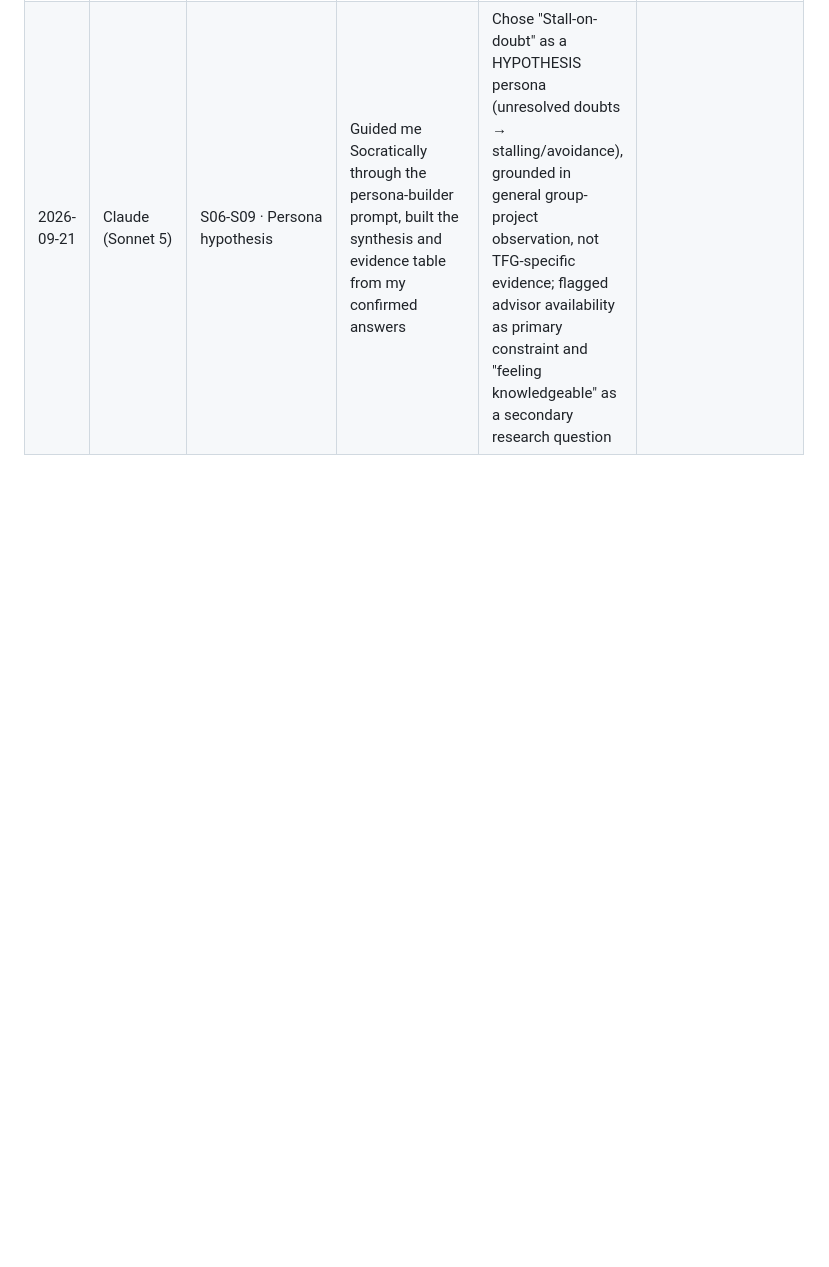
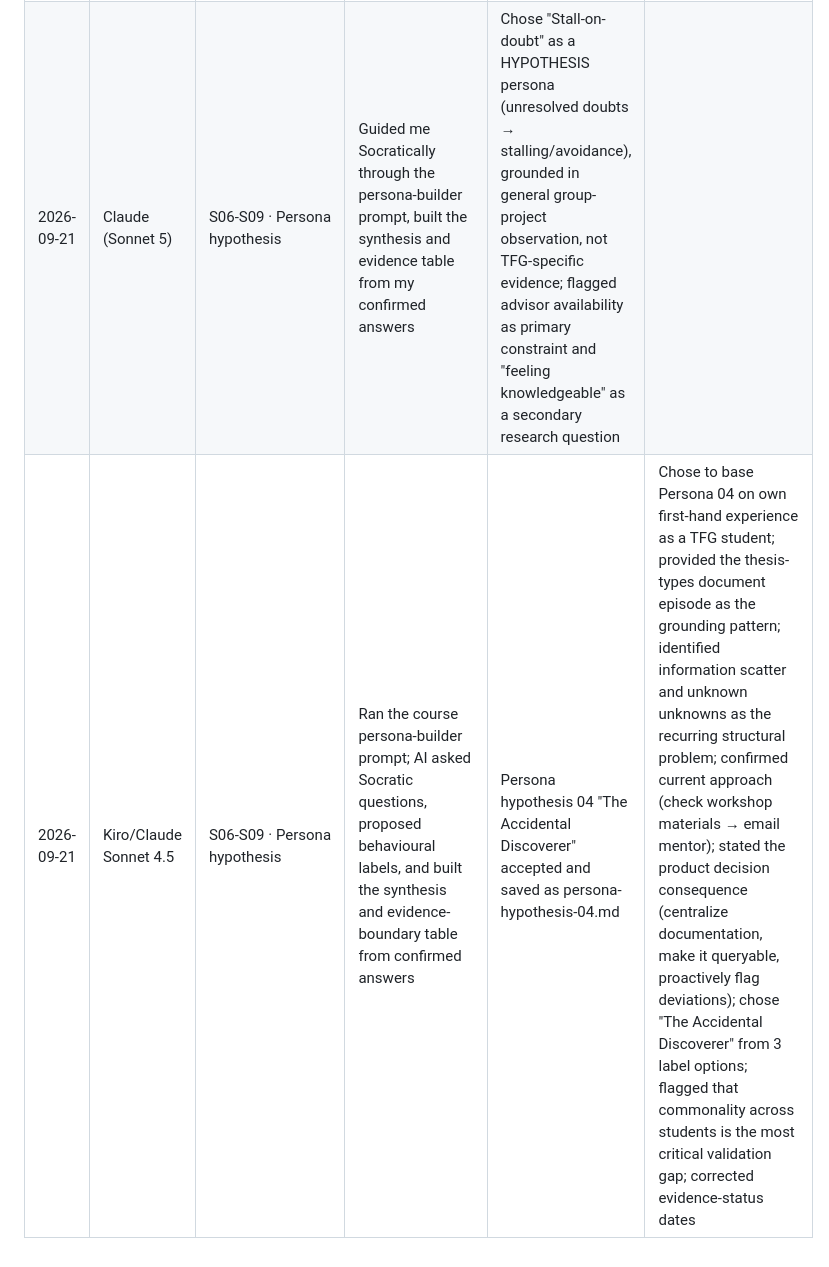
Before and after one commit to Angelotxx271/rpai_gp, a Markdown page: evidence-log/ai-usage-log.md, the part around the change. GitHub-like rendering; blank space fills up the shorter version.

Commit message:
Add persona hypothesis 04: The Accidental Discoverer, and updated ai-usage-log.md

```diff
--- a/evidence-log/ai-usage-log.md
+++ b/evidence-log/ai-usage-log.md
@@ -10,3 +10,4 @@
 | 2026-09-21 | Claude Code · Opus 5 | S06-S09 · Job to Be Done (jtbd.md) | Ran the course JTBD prompt on opportunity.md and goals.md; AI asked 7 questions, split the student's account into circumstance and trigger, separated the graduate's own words from second-hand reports and the student's own view, flagged a switching prediction and a clash with assumptions.md, and assembled the eight-element table from confirmed answers | JTBD statement, eight-element table, progress dimensions and validation gaps accepted from confirm-checks built on the student's answers; opportunity realignment feedback shown on screen only | Grounded the job in a recent IE Computer Science graduate's reported experience and his classmates'; confirmed the circumstance/trigger split and the desired-progress line (the graduate's own words); corrected Habit to say most CS students pay for AI while most others use free or cheapest plans; gave Pull as own view; accepted the synthesis; opportunity.md not yet revised |
 | 2026-09-21 | Claude Code · Opus 5 | S06-S09 · Opportunity realignment and interview evidence (opportunity.md, interview-evidence.md) | Drafted revised pain point, need and HMW wording from the student's direction after the JTBD realignment feedback, and wrote up the student's account of a conversation with a recent IE graduate plus informal reports from other students | Revised opportunity.md wording and the new interview-evidence.md, committed at the student's request | Chose to centre the pain point on the two-month gap between deliverables as the most painful point; reframed the need as a failsafe that is not perfect but better than anything else; kept the AI-use insight and "any degree" as untested hypotheses; supplied all of the conversation content |
 | 2026-09-21 | Claude (Sonnet 5) | S06-S09 · Persona hypothesis | Guided me Socratically through the persona-builder prompt, built the synthesis and evidence table from my confirmed answers | Chose "Stall-on-doubt" as a HYPOTHESIS persona (unresolved doubts → stalling/avoidance), grounded in general group-project observation, not TFG-specific evidence; flagged advisor availability as primary constraint and "feeling knowledgeable" as a secondary research question |
+| 2026-09-21 | Kiro/Claude Sonnet 4.5 | S06-S09 · Persona hypothesis | Ran the course persona-builder prompt; AI asked Socratic questions, proposed behavioural labels, and built the synthesis and evidence-boundary table from confirmed answers | Persona hypothesis 04 "The Accidental Discoverer" accepted and saved as persona-hypothesis-04.md | Chose to base Persona 04 on own first-hand experience as a TFG student; provided the thesis-types document episode as the grounding pattern; identified information scatter and unknown unknowns as the recurring structural problem; confirmed current approach (check workshop materials → email mentor); stated the product decision consequence (centralize documentation, make it queryable, proactively flag deviations); chose "The Accidental Discoverer" from 3 label options; flagged that commonality across students is the most critical validation gap; corrected evidence-status dates
```
Also changed, not shown: 1 other file.
